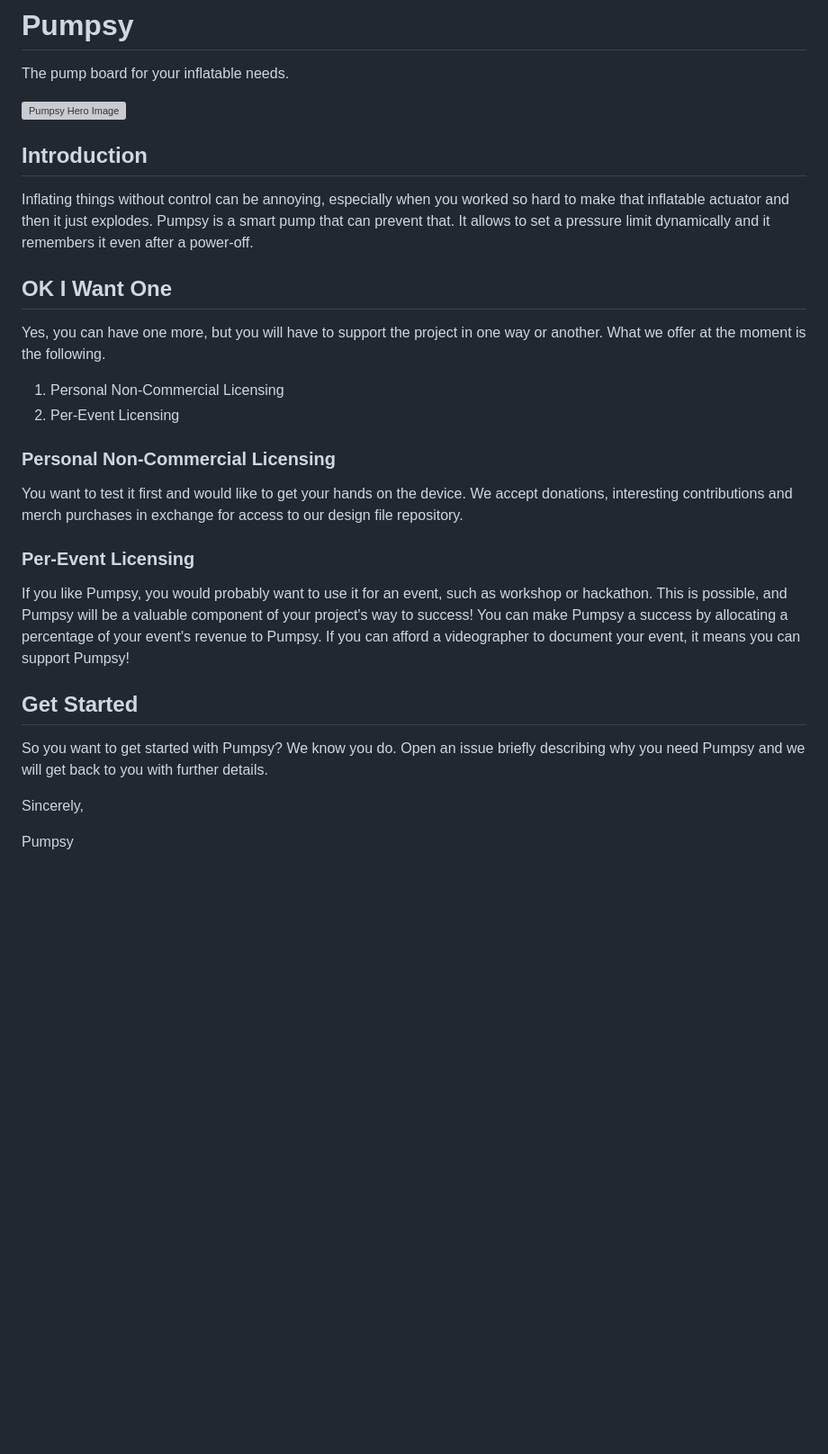
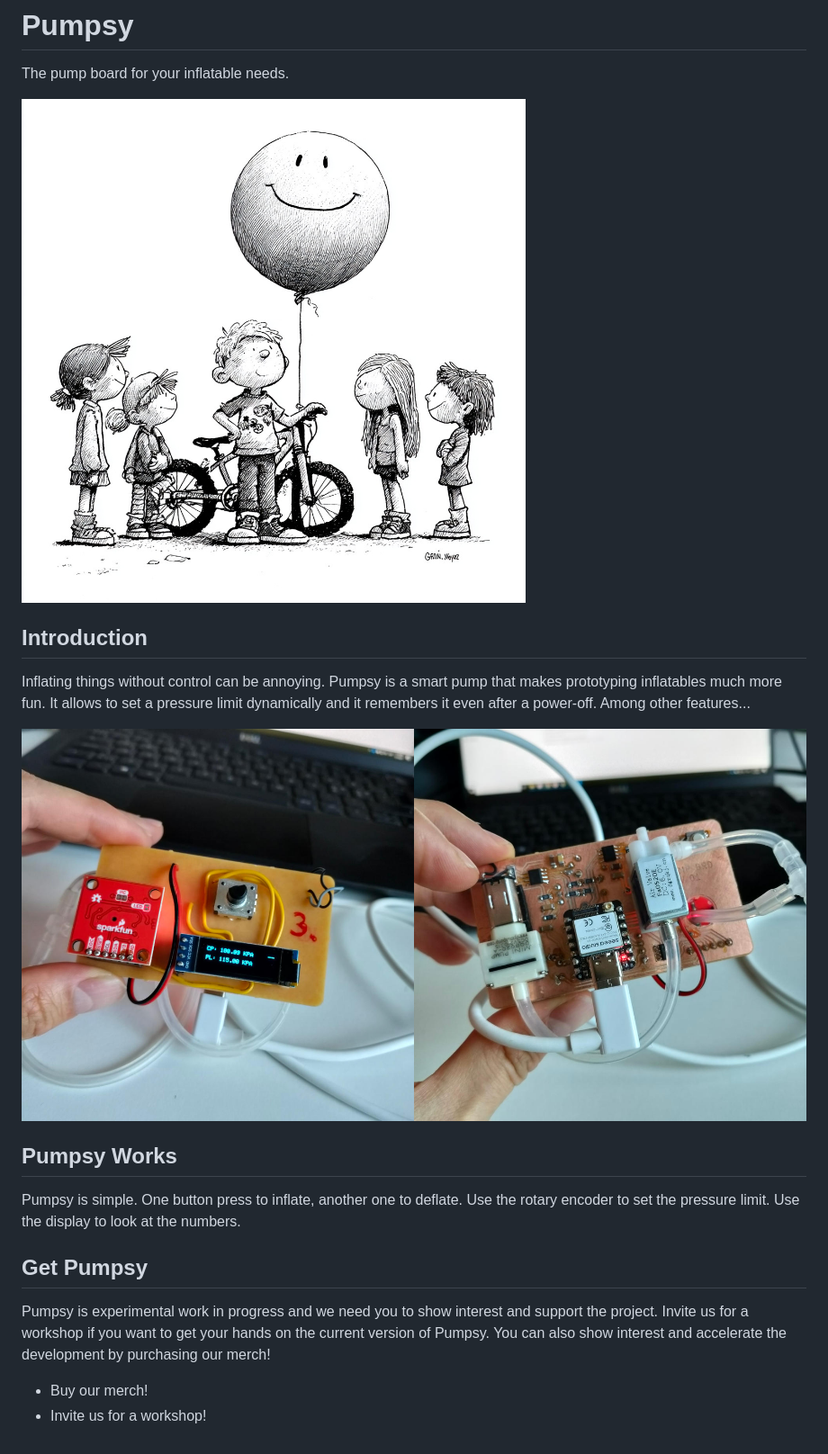
Before and after one commit to pumpsy/pumpsy, a Markdown page: README.md, the part around the change. Shown: that part at 90% size. GitHub-like rendering; pictures changed too: website/media/pump-board-both-sides.jpg (added); blank space fills up the shorter version; grey boxes are pictures that could not be loaded.

Commit message:
Update README and add PCB image

```diff
--- a/README.md
+++ b/README.md
@@ -2,31 +2,21 @@
 
 The pump board for your inflatable needs.
 
-![Pumpsy Hero Image](docs/media/pumpsy-hero.jpeg)
+![Pumpsy Hero Image](website/media/pumpsy-hero.jpeg)
 
 ## Introduction
 
-Inflating things without control can be annoying, especially when you worked so hard to make that inflatable actuator and then it just explodes. Pumpsy is a smart pump that can prevent that. It allows to set a pressure limit dynamically and it remembers it even after a power-off.
+Inflating things without control can be annoying. Pumpsy is a smart pump that makes prototyping inflatables much more fun. It allows to set a pressure limit dynamically and it remembers it even after a power-off. Among other features...
 
-## OK I Want One
+![Pumpsy Looks Image](website/media/pump-board-both-sides.jpg)
 
-Yes, you can have one more, but you will have to support the project in one way or another. What we offer at the moment is the following.
+## Pumpsy Works
 
-1. Personal Non-Commercial Licensing
-2. Per-Event Licensing
+Pumpsy is simple. One button press to inflate, another one to deflate. Use the rotary encoder to set the pressure limit. Use the display to look at the numbers.
 
-### Personal Non-Commercial Licensing
+## Get Pumpsy
 
-You want to test it first and would like to get your hands on the device. We accept donations, interesting contributions and merch purchases in exchange for access to our design file repository.
+Pumpsy is experimental work in progress and we need you to show interest and support the project. Invite us for a workshop if you want to get your hands on the current version of Pumpsy. You can also show interest and accelerate the development by purchasing our merch!
 
-### Per-Event Licensing
-
-If you like Pumpsy, you would probably want to use it for an event, such as workshop or hackathon. This is possible, and Pumpsy will be a valuable component of your project's way to success! You can make Pumpsy a success by allocating a percentage of your event's revenue to Pumpsy. If you can afford a videographer to document your event, it means you can support Pumpsy!
-
-## Get Started
-
-So you want to get started with Pumpsy? We know you do. Open an issue briefly describing why you need Pumpsy and we will get back to you with further details.
-
-Sincerely,
-
-Pumpsy
+- Buy our merch!
+- Invite us for a workshop!
```
